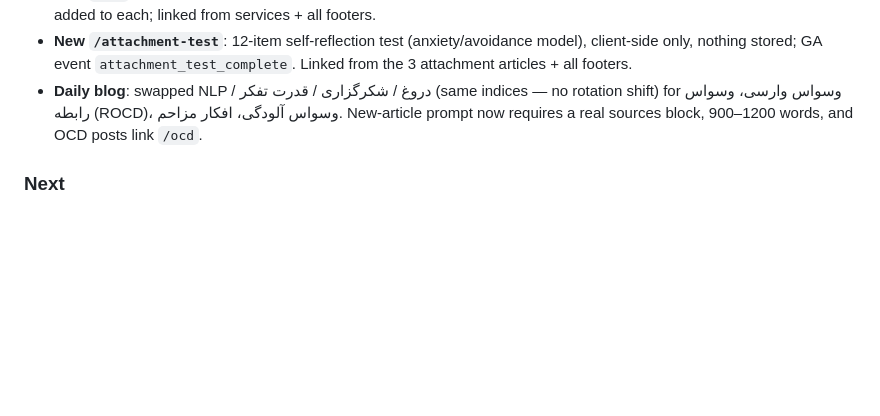
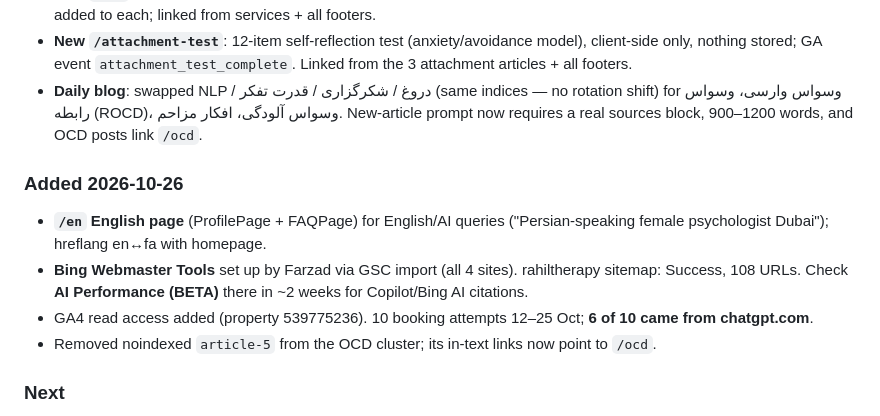
Before and after one commit to farzadfarhad21-ai/rahiltherapy, a Markdown page: SEO_TODO.md, the part around the change. Rendered like a GitHub page; blank space fills up the shorter version.

Commit message:
docs: women-only wording in directory packet; log Bing setup, /en and GA findings
Co-Authored-By: Claude Opus 5.5 <noreply@anthropic.com>

```diff
--- a/SEO_TODO.md
+++ b/SEO_TODO.md
@@ -25,6 +25,12 @@ Sitemap resubmitted by Farzad 2026-10-22 — Google read 104 URLs immediately (w
 - **New `/ocd` hub** (MedicalWebPage + FAQ + sources) linking the 5 OCD articles + thought-record; cluster nav block added to each; linked from services + all footers.
 - **New `/attachment-test`**: 12-item self-reflection test (anxiety/avoidance model), client-side only, nothing stored; GA event `attachment_test_complete`. Linked from the 3 attachment articles + all footers.
 - **Daily blog**: swapped NLP / دروغ / شکرگزاری / قدرت تفکر (same indices — no rotation shift) for وسواس وارسی، وسواس رابطه (ROCD)، وسواس آلودگی، افکار مزاحم. New-article prompt now requires a real sources block, 900–1200 words, and OCD posts link `/ocd`.
+
+### Added 2026-10-26
+- **`/en` English page** (ProfilePage + FAQPage) for English/AI queries ("Persian-speaking female psychologist Dubai"); hreflang en↔fa with homepage.
+- **Bing Webmaster Tools** set up by Farzad via GSC import (all 4 sites). rahiltherapy sitemap: Success, 108 URLs. Check **AI Performance (BETA)** there in ~2 weeks for Copilot/Bing AI citations.
+- GA4 read access added (property 539775236). 10 booking attempts 12–25 Oct; **6 of 10 came from chatgpt.com**.
+- Removed noindexed `article-5` from the OCD cluster; its in-text links now point to `/ocd`.
 
 ### Next
 - Re-measure CTR on the retitled pages ~2026-11-19.
```
Also changed, not shown: BACKLINK_PLAN.md (+7 -6 lines).
